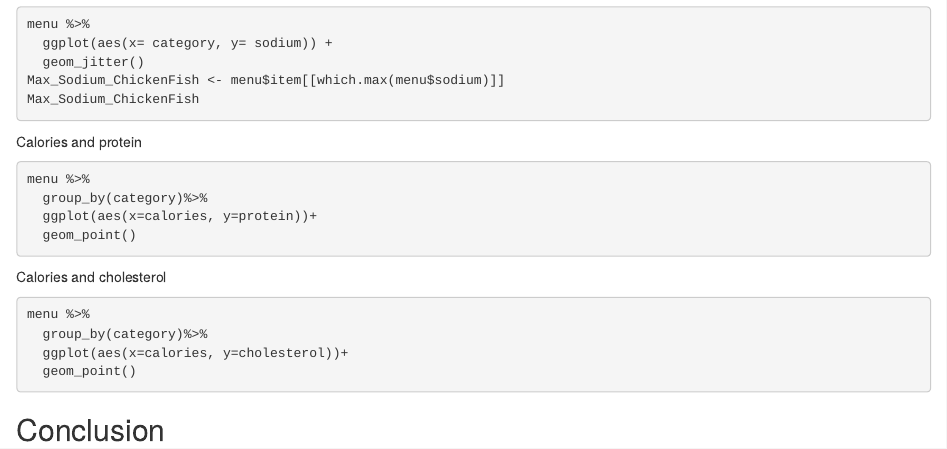
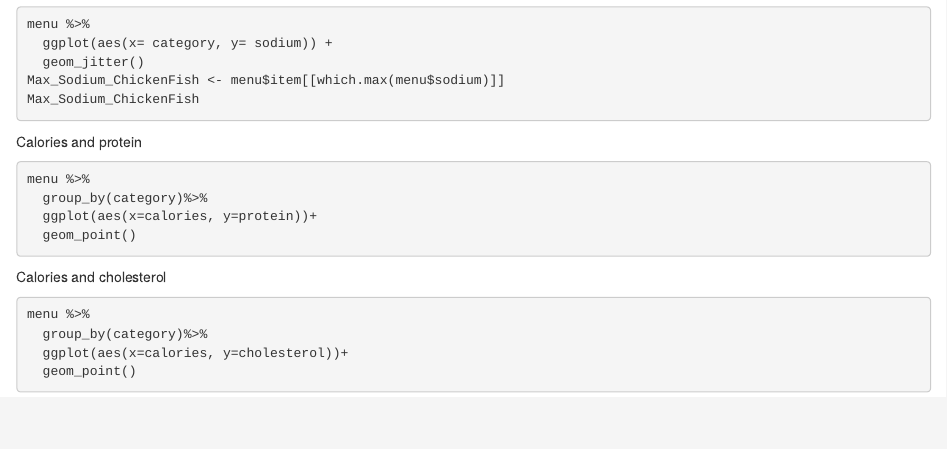
Before and after one commit to Misk-DSI/individual-assignment-2-Jainlo, an R Markdown document (src/menu_report.Rmd): the page in a window 1100 px wide, from 680 px down. Rendered offline with R 4.5, knitr and Pandoc, with nearby package versions; the code is not run, so its results and figures are left out.

Commit message:
fix page issues

````diff
--- a/src/menu_report.Rmd
+++ b/src/menu_report.Rmd
@@ -115,4 +115,3 @@ menu %>%
   ggplot(aes(x=calories, y=cholesterol))+
   geom_point()
 ```
-## Conclusion
````
Also changed, not shown: menu_report.html (deleted), src/menu_report.html.
